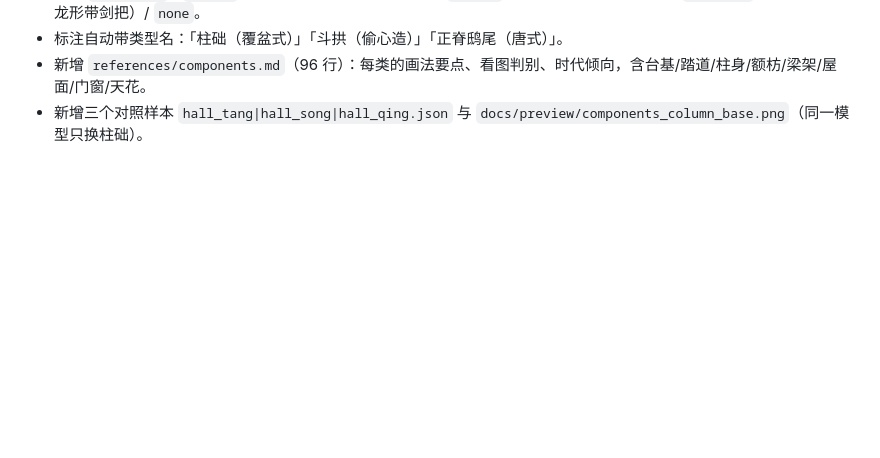
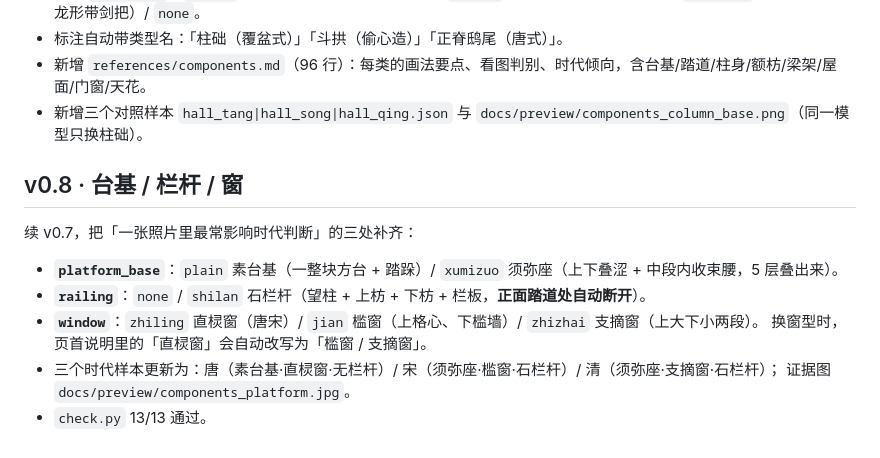
Before and after one commit to longmaoxs/march-aa, a Markdown page: march-aa-structure-view/CHANGELOG.md, the part around the change. Rendered like a GitHub page; blank space fills up the shorter version.

```diff
--- a/march-aa-structure-view/CHANGELOG.md
+++ b/march-aa-structure-view/CHANGELOG.md
@@ -215,3 +215,15 @@
 - 标注自动带类型名：「柱础（覆盆式）」「斗拱（偷心造）」「正脊鸱尾（唐式）」。
 - 新增 `references/components.md`（96 行）：每类的画法要点、看图判别、时代倾向，含台基/踏道/柱身/额枋/梁架/屋面/门窗/天花。
 - 新增三个对照样本 `hall_tang|hall_song|hall_qing.json` 与 `docs/preview/components_column_base.png`（同一模型只换柱础）。
+
+## v0.8 · 台基 / 栏杆 / 窗
+
+续 v0.7，把「一张照片里最常影响时代判断」的三处补齐：
+
+- **`platform_base`**：`plain` 素台基（一整块方台 + 踏跺）/ `xumizuo` 须弥座（上下叠涩 + 中段内收束腰，5 层叠出来）。
+- **`railing`**：`none` / `shilan` 石栏杆（望柱 + 上枋 + 下枋 + 栏板，**正面踏道处自动断开**）。
+- **`window`**：`zhiling` 直棂窗（唐宋）/ `jian` 槛窗（上格心、下槛墙）/ `zhizhai` 支摘窗（上大下小两段）。
+  换窗型时，页首说明里的「直棂窗」会自动改写为「槛窗 / 支摘窗」。
+- 三个时代样本更新为：唐（素台基·直棂窗·无栏杆）/ 宋（须弥座·槛窗·石栏杆）/ 清（须弥座·支摘窗·石栏杆）；
+  证据图 `docs/preview/components_platform.jpg`。
+- `check.py` 13/13 通过。
```
Also changed, not shown: march-aa-structure-view/README.md (+8 -1 lines), march-aa-structure-view/docs/preview/components_platform.jpg (added), 4 other files.
